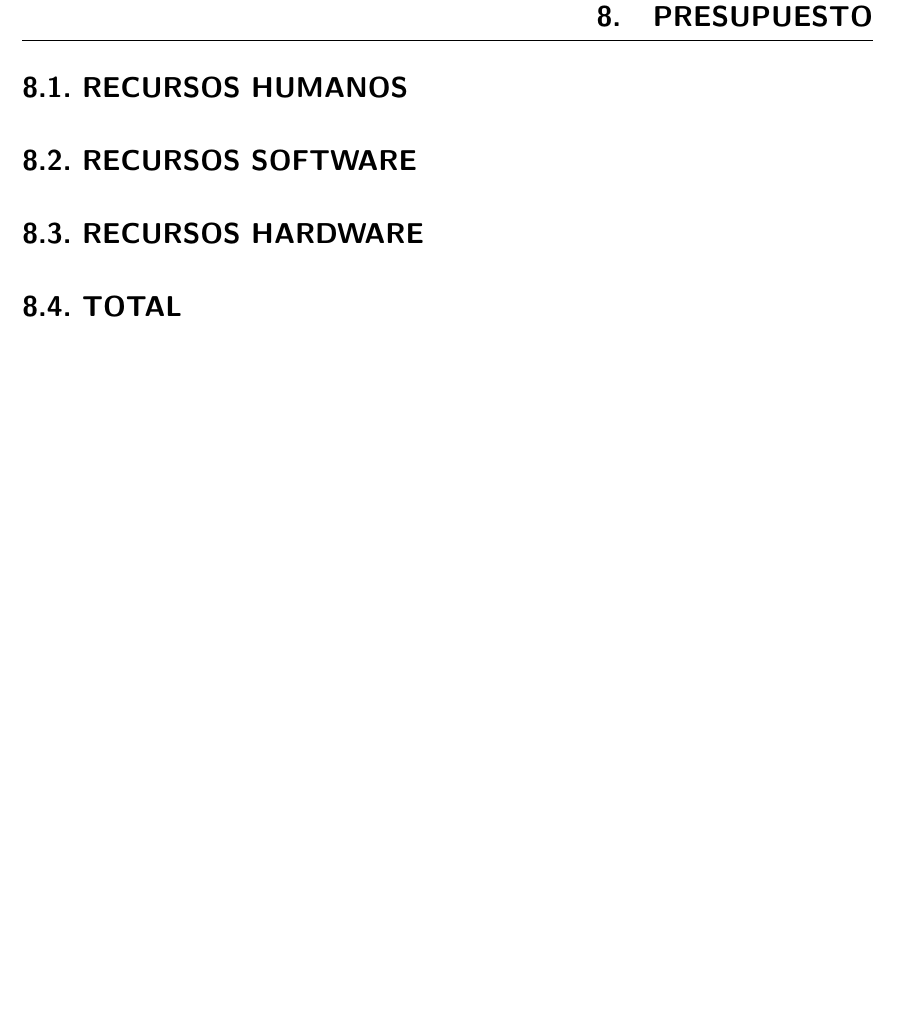
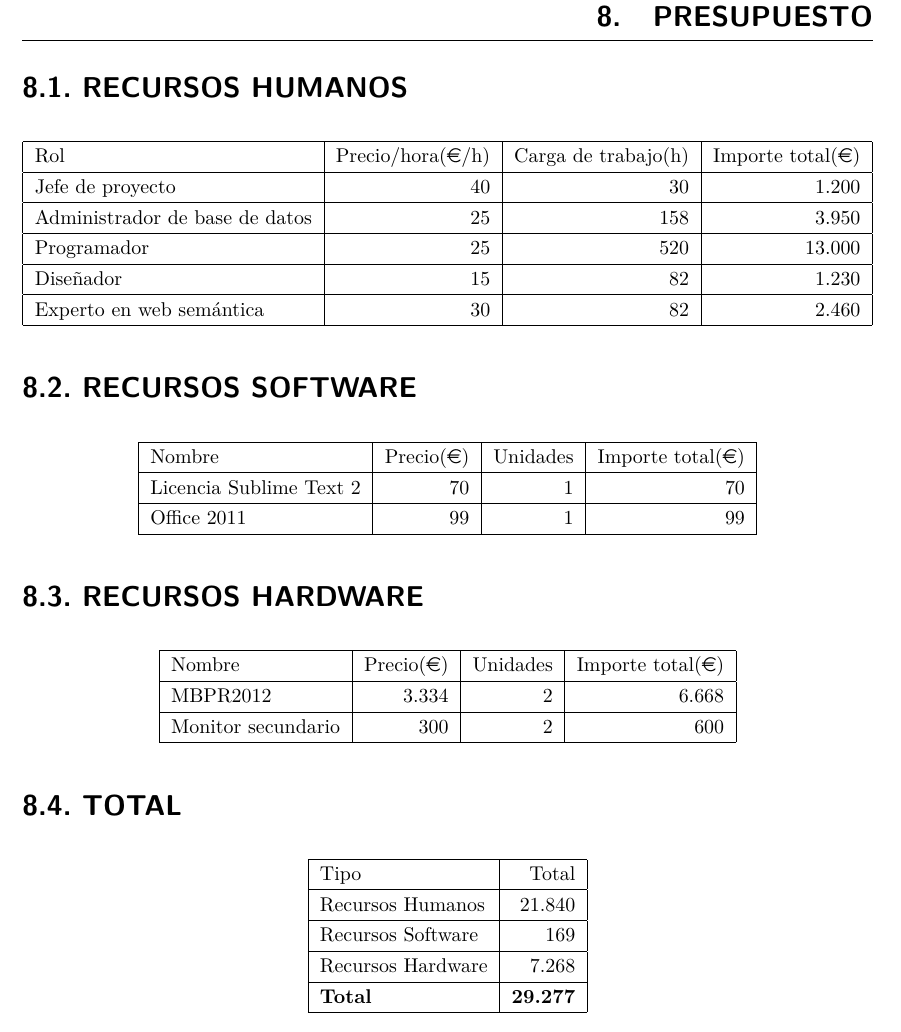
Before and after one commit to Alchemy-Meister/PFG, a LaTeX thesis (PFG-Jesus-Sesma.tex, which reads content/7-plan-estructura-presupuesto.tex): part of page 29 of 32, cut so that both start at the same text, the shorter picture padded with empty space. Compiled offline with pdfLaTeX.

Commit message:
budget has been added

```diff
--- a/PFG-Jesus-Sesma.tex
+++ b/PFG-Jesus-Sesma.tex
@@ -2,6 +2,7 @@
 
 \usepackage{hologo} % Paquete no necesario. Borrar en la memoria final al sustituir el texto
 \usepackage{graphicx}
+\usepackage{eurosym}
 
 \hypersetup{
   pdfauthor={Jesus María Sesma Solance},
--- a/content/7-plan-estructura-presupuesto.tex
+++ b/content/7-plan-estructura-presupuesto.tex
@@ -234,8 +234,53 @@ DeustoTech-Internet es el equipo de investigación centrado en el desarrollo web
 
 \section{Recursos Humanos}
 
+\begin{center}
+	\begin{tabular}{| l | r | r | r |}
+		\hline
+		Rol					&	Precio/hora(\euro/h)	&	Carga de trabajo(h)	&	Importe total(\euro)	\\	\hline
+		Jefe de proyecto	& 	40						&	30 					& 	1.200					\\	\hline
+		Administrador de base de datos &	25			&	158					&	3.950					\\	\hline
+		Programador			&	25						&	520					&	13.000					\\	\hline
+		Diseñador			&	15						&	82					&	1.230					\\	\hline
+		Experto en web semántica	&		30			&	82					&	2.460					\\
+		\hline
+	\end{tabular}
+\end{center}
+
 \section{Recursos Software}
+
+\begin{center}
+	\begin{tabular}{| l | r | r | r |}
+		\hline
+		Nombre					&	Precio(\euro)	&	Unidades	&	Importe total(\euro)	\\	\hline
+		Licencia Sublime Text 2	& 	70				&	1 			& 	70						\\	\hline
+		Office 2011 			&	99				&	1			&	99						\\
+		\hline
+	\end{tabular}
+\end{center}
 
 \section{Recursos Hardware}
 
+\begin{center}
+	\begin{tabular}{| l | r | r | r |}
+		\hline
+		Nombre				&	Precio(\euro)	&	Unidades	&	Importe total(\euro)	\\	\hline
+		MBPR2012			& 	3.334			&	2 			&	6.668					\\	\hline
+		Monitor secundario	&	300				&	2			&	600						\\
+		\hline
+	\end{tabular}
+\end{center}
+
 \section{Total}
+
+\begin{center}
+	\begin{tabular}{| l | r |}
+		\hline
+		Tipo				&	Total			\\	\hline
+		Recursos Humanos	& 	21.840			\\	\hline
+		Recursos Software	&	169				\\	\hline
+		Recursos Hardware	&	7.268			\\	\hline
+		\textbf{Total}		&	\textbf{29.277}	\\
+		\hline
+	\end{tabular}
+\end{center}
```
